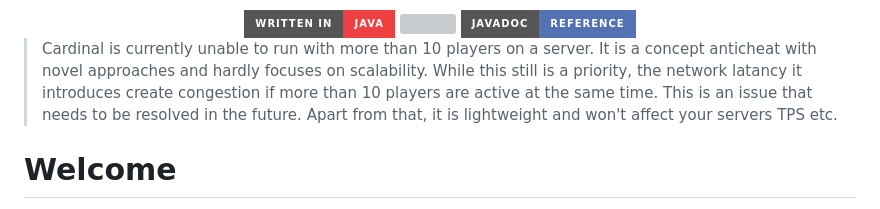
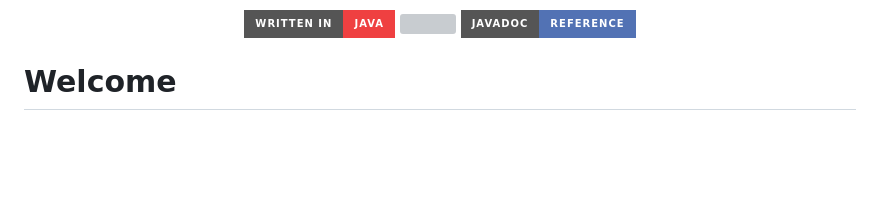
Before and after one commit to cardinalanticheat/documentation, a Markdown page: index.md, the part around the change. Drawn GitHub-style; badges without logos; blank space fills up the shorter version; grey boxes are pictures that could not be loaded.

Commit message:
docs: remove bottleneck notice

```diff
--- a/index.md
+++ b/index.md
@@ -25,12 +25,6 @@ icon: rocket
         />
     </a>
 </div>
-
-> Cardinal is currently unable to run with more than 10 players on a server.
-> It is a concept anticheat with novel approaches and hardly focuses on scalability.
-> While this still is a priority, the network latancy it introduces create congestion if more than 10 players are active at the same time.
-> This is an issue that needs to be resolved in the future.
-> Apart from that, it is lightweight and won't affect your servers TPS etc.
 
 # Welcome
 
```
